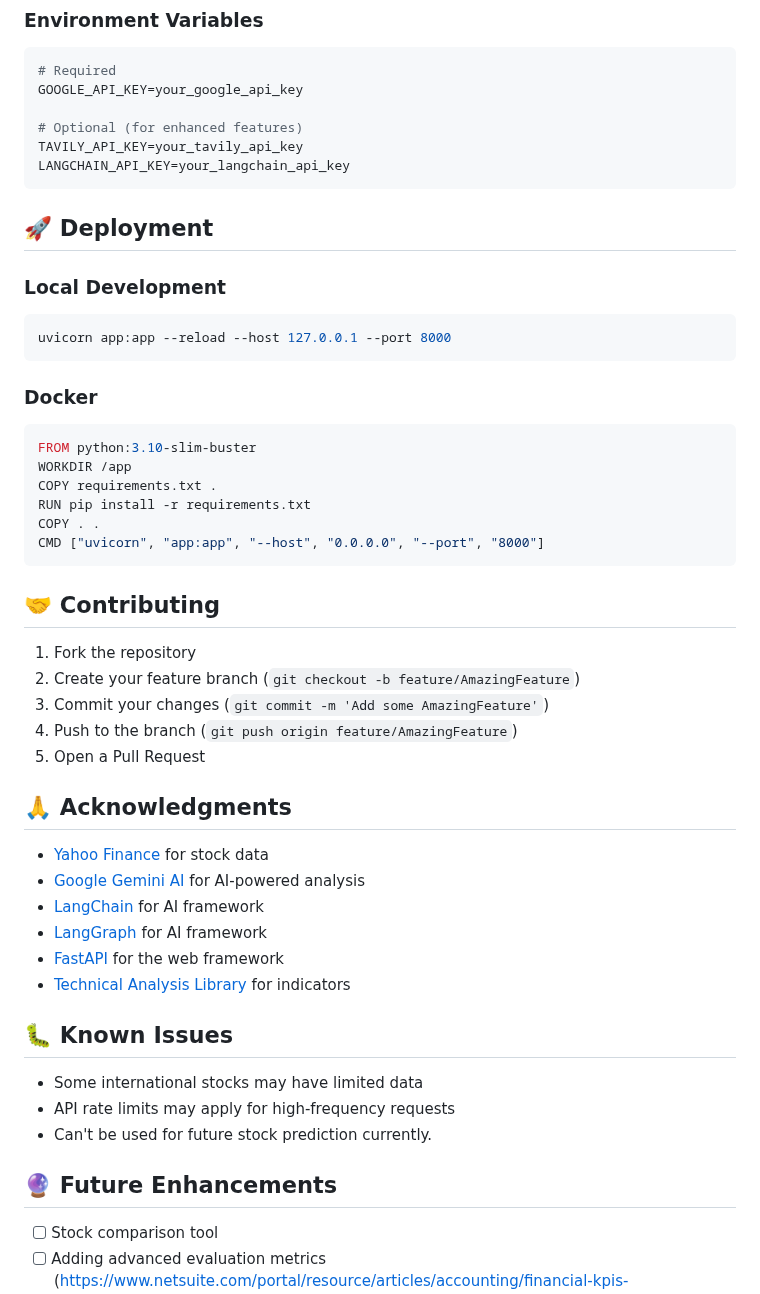
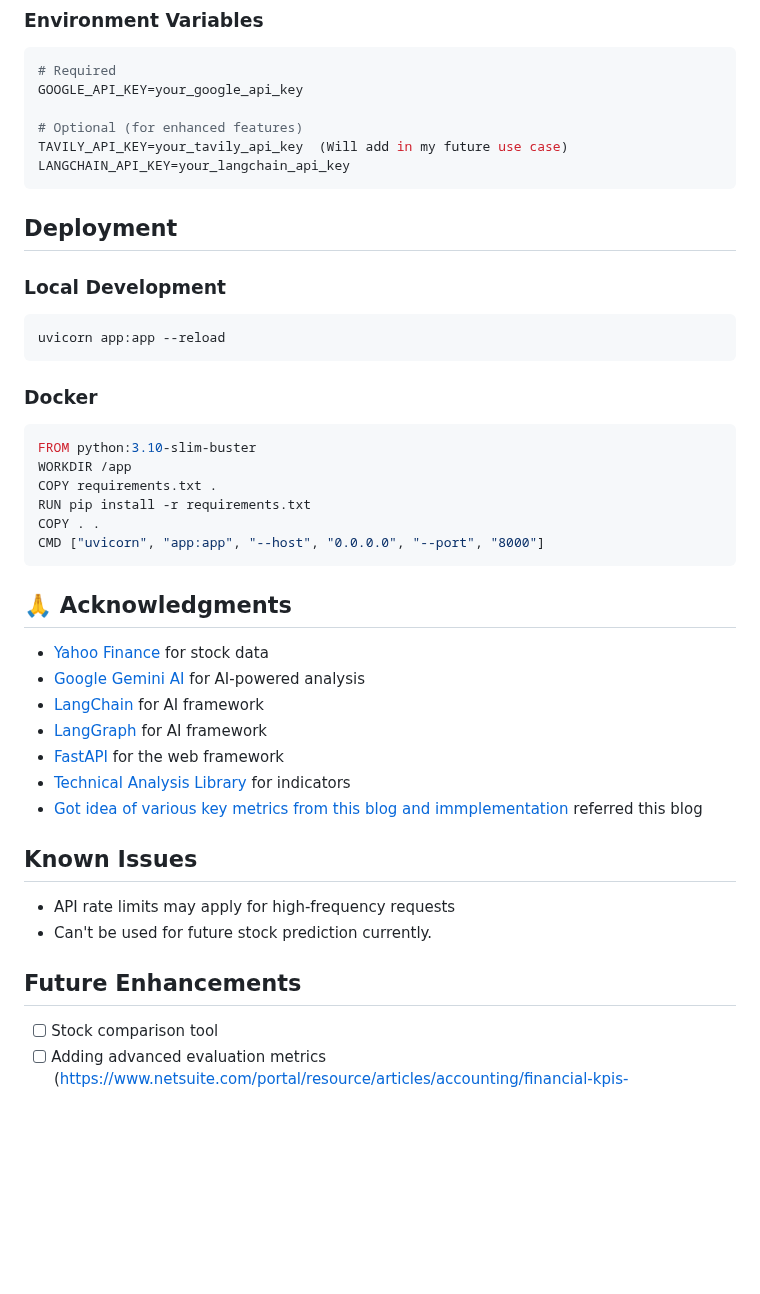
Before and after one commit to RajIIITR/Finance_Multi_Agent_Assistant, a Markdown page: Readme.md, the part around one of its changes. GitHub-like rendering; blank space fills up the shorter version.

````diff
--- a/Readme.md
+++ b/Readme.md
@@ -154,15 +152,15 @@ stock-analysis-tool/
 GOOGLE_API_KEY=your_google_api_key
 
 # Optional (for enhanced features)
-TAVILY_API_KEY=your_tavily_api_key
+TAVILY_API_KEY=your_tavily_api_key  (Will add in my future use case)
 LANGCHAIN_API_KEY=your_langchain_api_key
 ```
 
-## 🚀 Deployment
+## Deployment
 
 ### Local Development
 ```bash
-uvicorn app:app --reload --host 127.0.0.1 --port 8000
+uvicorn app:app --reload
 ```
 
 
@@ -177,15 +175,6 @@ CMD ["uvicorn", "app:app", "--host", "0.0.0.0", "--port", "8000"]
 ```
 
 
-## 🤝 Contributing
-
-1. Fork the repository
-2. Create your feature branch (`git checkout -b feature/AmazingFeature`)
-3. Commit your changes (`git commit -m 'Add some AmazingFeature'`)
-4. Push to the branch (`git push origin feature/AmazingFeature`)
-5. Open a Pull Request
-
-
 ## 🙏 Acknowledgments
 
 - [Yahoo Finance](https://finance.yahoo.com/) for stock data
@@ -194,14 +183,14 @@ CMD ["uvicorn", "app:app", "--host", "0.0.0.0", "--port", "8000"]
 - [LangGraph](https://www.langchain.com/langgraph) for AI framework
 - [FastAPI](https://fastapi.tiangolo.com/) for the web framework
 - [Technical Analysis Library](https://github.com/bukosabino/ta) for indicators
+- [Got idea of various key metrics from this blog and immplementation](https://abhinavk910.medium.com/building-an-agentic-financial-analyst-with-langgraph-and-openai-5138192c9783) referred this blog
 
-## 🐛 Known Issues
+## Known Issues
 
-- Some international stocks may have limited data
 - API rate limits may apply for high-frequency requests
 - Can't be used for future stock prediction currently.
 
-## 🔮 Future Enhancements
+## Future Enhancements
 
 - [ ] Stock comparison tool
 - [ ] Adding advanced evaluation metrics (https://www.netsuite.com/portal/resource/articles/accounting/financial-kpis-metrics.shtml)
````
Also changed, not shown: other parts of Readme.md (+15 -17 lines).
